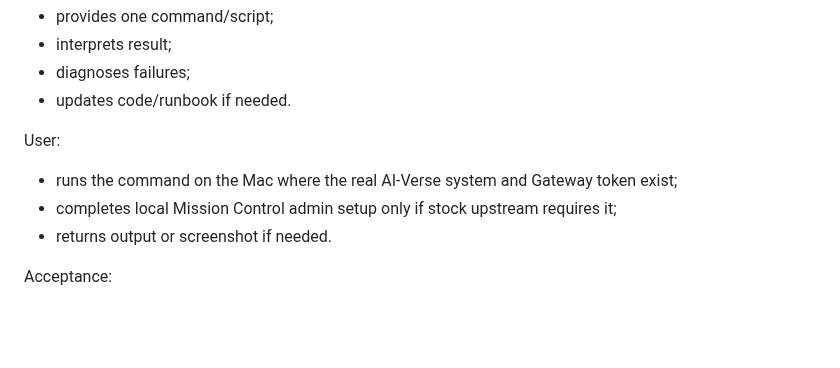
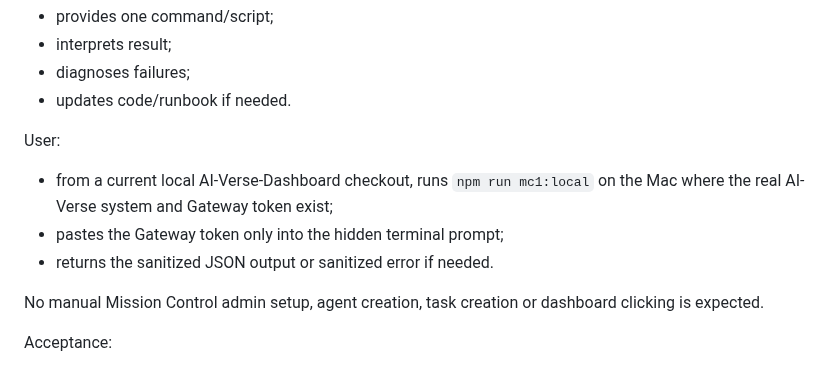
Before and after one commit to aiverse-filmmakers/AI-Verse-Dashboard, a Markdown page: docs/MISSION-CONTROL-EXECUTION-TRACKER-2026-09-15.md, the part around one of its changes. Drawn GitHub-style; blank space fills up the shorter version.

```diff
--- a/docs/MISSION-CONTROL-EXECUTION-TRACKER-2026-09-15.md
+++ b/docs/MISSION-CONTROL-EXECUTION-TRACKER-2026-09-15.md
@@ -171,9 +188,11 @@ Assistant:
 - updates code/runbook if needed.
 
 User:
-- runs the command on the Mac where the real AI-Verse system and Gateway token exist;
-- completes local Mission Control admin setup only if stock upstream requires it;
-- returns output or screenshot if needed.
+- from a current local AI-Verse-Dashboard checkout, runs `npm run mc1:local` on the Mac where the real AI-Verse system and Gateway token exist;
+- pastes the Gateway token only into the hidden terminal prompt;
+- returns the sanitized JSON output or sanitized error if needed.
+
+No manual Mission Control admin setup, agent creation, task creation or dashboard clicking is expected.
 
 Acceptance:
 - one real task executes through canonical Gateway;
```
Also changed, not shown: other parts of docs/MISSION-CONTROL-EXECUTION-TRACKER-2026-09-15.md (+22 -5 lines).
